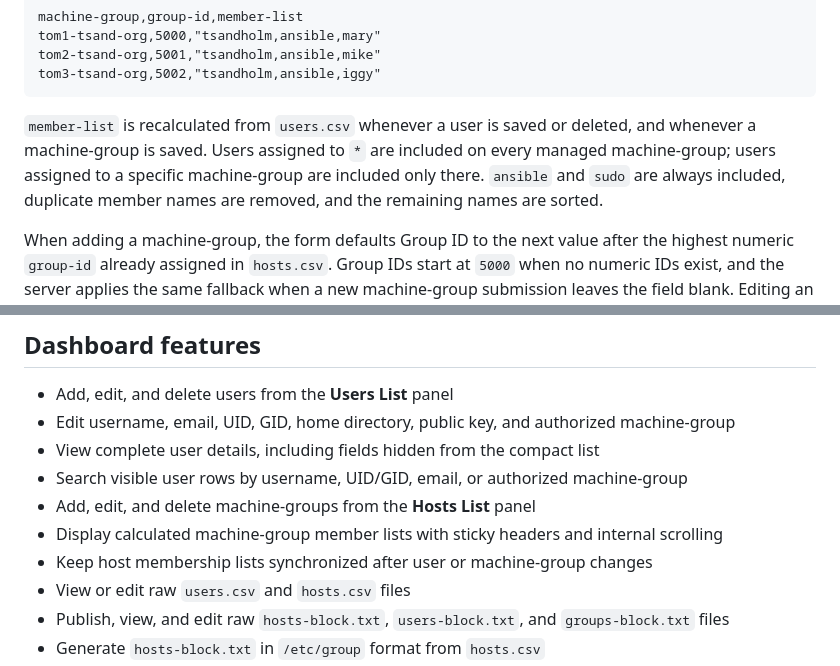
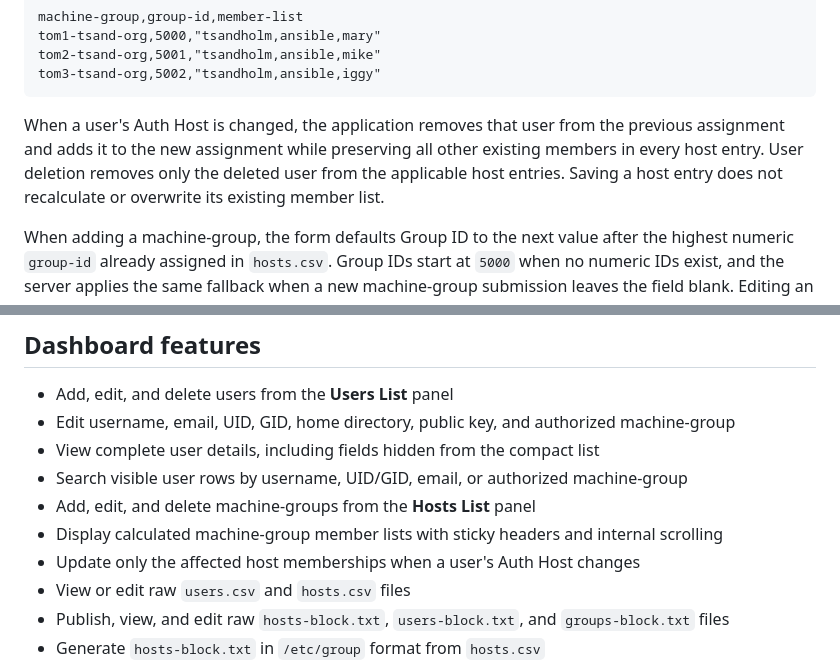
Before and after one commit to tomsandholm/csv-user-manager, a Markdown page: README.md, 2 parts joined by grey strips. Rendered like a GitHub page.

````diff
--- a/README.md
+++ b/README.md
@@ -71,7 +71,7 @@ tom2-tsand-org,5001,"tsandholm,ansible,mike"
 tom3-tsand-org,5002,"tsandholm,ansible,iggy"
 ```
 
-`member-list` is recalculated from `users.csv` whenever a user is saved or deleted, and whenever a machine-group is saved. Users assigned to `*` are included on every managed machine-group; users assigned to a specific machine-group are included only there. `ansible` and `sudo` are always included, duplicate member names are removed, and the remaining names are sorted.
+When a user's Auth Host is changed, the application removes that user from the previous assignment and adds it to the new assignment while preserving all other existing members in every host entry. User deletion removes only the deleted user from the applicable host entries. Saving a host entry does not recalculate or overwrite its existing member list.
 
 When adding a machine-group, the form defaults Group ID to the next value after the highest numeric `group-id` already assigned in `hosts.csv`. Group IDs start at `5000` when no numeric IDs exist, and the server applies the same fallback when a new machine-group submission leaves the field blank. Editing an existing machine-group preserves its current Group ID unless it is changed explicitly.
 
@@ -83,7 +83,7 @@ When adding a machine-group, the form defaults Group ID to the next value after
 - Search visible user rows by username, UID/GID, email, or authorized machine-group
 - Add, edit, and delete machine-groups from the **Hosts List** panel
 - Display calculated machine-group member lists with sticky headers and internal scrolling
-- Keep host membership lists synchronized after user or machine-group changes
+- Update only the affected host memberships when a user's Auth Host changes
 - View or edit raw `users.csv` and `hosts.csv` files
 - Publish, view, and edit raw `hosts-block.txt`, `users-block.txt`, and `groups-block.txt` files
 - Generate `hosts-block.txt` in `/etc/group` format from `hosts.csv`
````
Also changed, not shown: other parts of README.md (+86 -16 lines).
